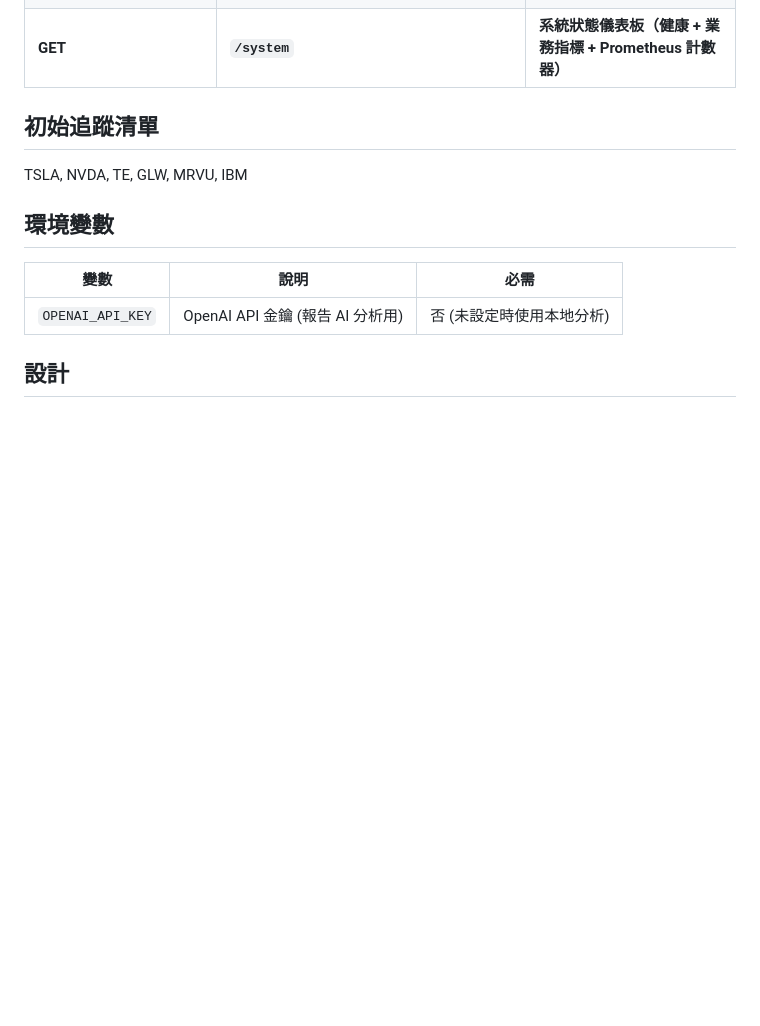
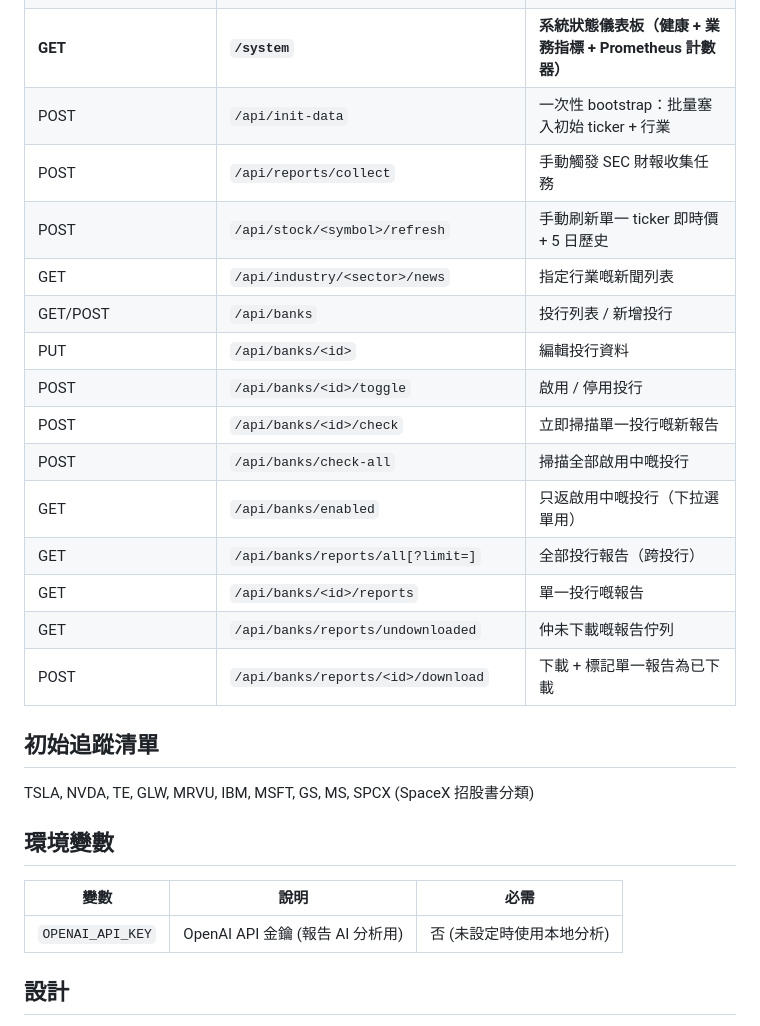
Before and after one commit to macauhermes/Stocker, a Markdown page: README.md, the part around the change. Drawn GitHub-style; blank space fills up the shorter version.

Commit message:
[P3] docs: README API table 補入 14 個 missing routes (banks 集群 + 4 條 v3.2-v3.4)
Pattern 2 from skill: 當 backend 加咗 endpoint 但冇更新 README
API 端點表就會累積 drift。

實際 in-code 但冇 doc 嘅 routes：
- /api/banks 集群（10 條）：GET/POST banks、PUT/DELETE/POST <id>、
  check、check-all、enabled、reports/all、reports/<id>/download、
  reports/undownloaded
- /api/init-data（POST bootstrap）
- /api/reports/collect（POST SEC 收集）
- /api/stock/<symbol>/refresh（POST 單一刷新）
- /api/industry/<sector>/news（GET 行業新聞）

亦更新初始追蹤清單（IBM, MSFT, GS, MS, SPCX 從 stock-list 對齊）。

純 doc 修改 — 零 backend / DB / template 改動，零風險。

```diff
--- a/README.md
+++ b/README.md
@@ -212,10 +212,24 @@ Stocker/
 | **GET** | **`/watchlists`** | **追蹤分組管理頁** |
 | **GET** | **`/sources`** | **自訂 JSONPath 數據源管理頁** |
 | **GET** | **`/system`** | **系統狀態儀表板（健康 + 業務指標 + Prometheus 計數器）** |
+| POST | `/api/init-data` | 一次性 bootstrap：批量塞入初始 ticker + 行業 |
+| POST | `/api/reports/collect` | 手動觸發 SEC 財報收集任務 |
+| POST | `/api/stock/<symbol>/refresh` | 手動刷新單一 ticker 即時價 + 5 日歷史 |
+| GET | `/api/industry/<sector>/news` | 指定行業嘅新聞列表 |
+| GET/POST | `/api/banks` | 投行列表 / 新增投行 |
+| PUT | `/api/banks/<id>` | 編輯投行資料 |
+| POST | `/api/banks/<id>/toggle` | 啟用 / 停用投行 |
+| POST | `/api/banks/<id>/check` | 立即掃描單一投行嘅新報告 |
+| POST | `/api/banks/check-all` | 掃描全部啟用中嘅投行 |
+| GET | `/api/banks/enabled` | 只返啟用中嘅投行（下拉選單用） |
+| GET | `/api/banks/reports/all[?limit=]` | 全部投行報告（跨投行） |
+| GET | `/api/banks/<id>/reports` | 單一投行嘅報告 |
+| GET | `/api/banks/reports/undownloaded` | 仲未下載嘅報告佇列 |
+| POST | `/api/banks/reports/<id>/download` | 下載 + 標記單一報告為已下載 |
 
 ## 初始追蹤清單
 
-TSLA, NVDA, TE, GLW, MRVU, IBM
+TSLA, NVDA, TE, GLW, MRVU, IBM, MSFT, GS, MS, SPCX (SpaceX 招股書分類)
 
 ## 環境變數
 
```
Also changed, not shown: CONTINUE.md (+7 -0 lines).
